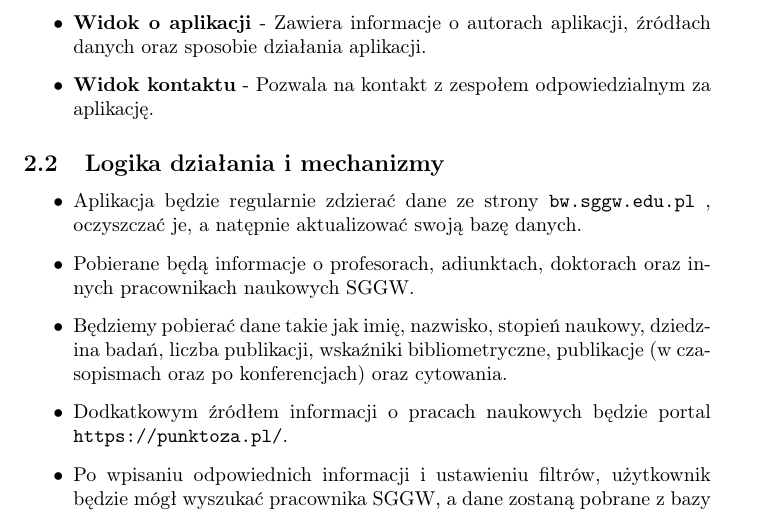
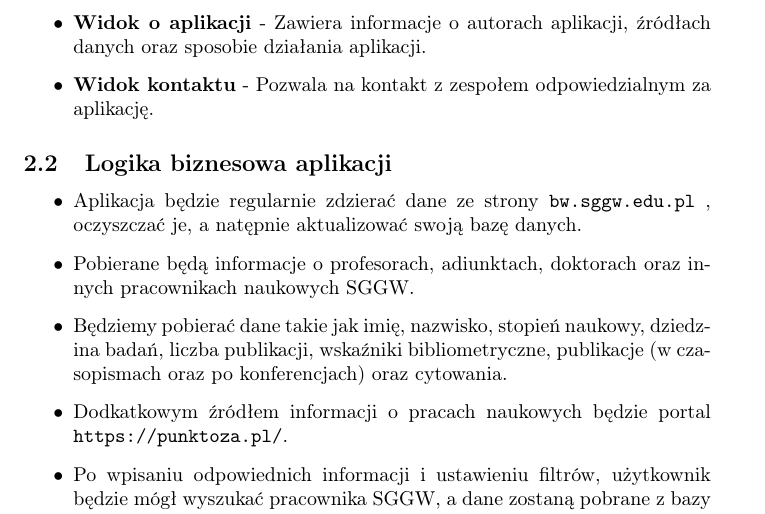
Before and after one commit to NaviteLogger/Software-engineering, a LaTeX document (raport.tex): part of page 4 of 8, cut so that both start at the same text. Compiled offline with pdfLaTeX.

Commit message:
Renamed section

```diff
--- a/raport.tex
+++ b/raport.tex
@@ -35,7 +35,7 @@ Aplikacja zostanie podzielona na widoki oraz mechanizmy, które będą realizowa
   \item \textbf{Widok kontaktu} - Pozwala na kontakt z zespołem odpowiedzialnym za aplikację.
 \end{itemize}
 
-\subsection{Logika działania i mechanizmy}
+\subsection{Logika biznesowa aplikacji}
 \begin{itemize}
   \item Aplikacja będzie regularnie zdzierać dane ze strony \texttt{bw.sggw.edu.pl} , oczyszczać je, a natępnie aktualizować swoją bazę danych.
   \item Pobierane będą informacje o profesorach, adiunktach, doktorach oraz innych pracownikach naukowych SGGW.
```
Also changed, not shown: raport.pdf, 5 other files.
